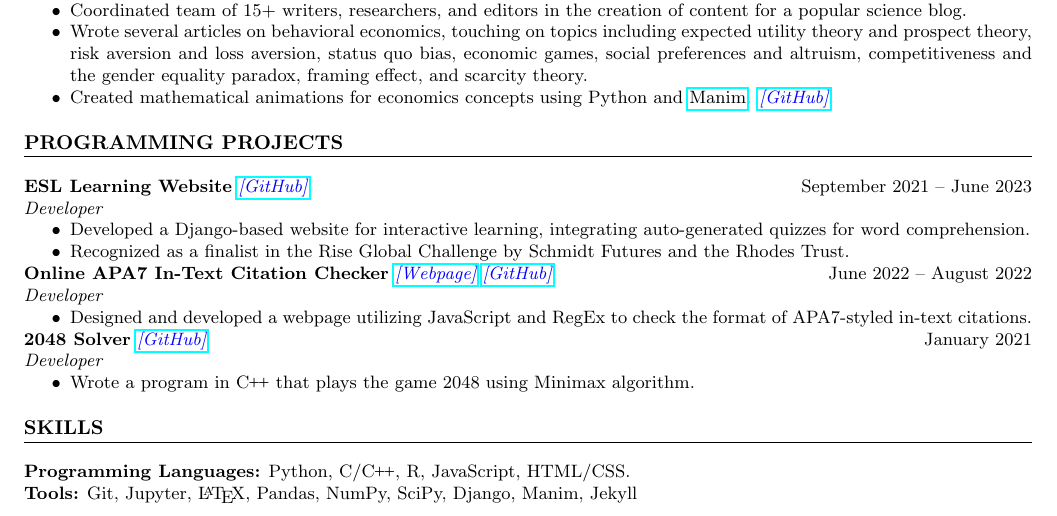
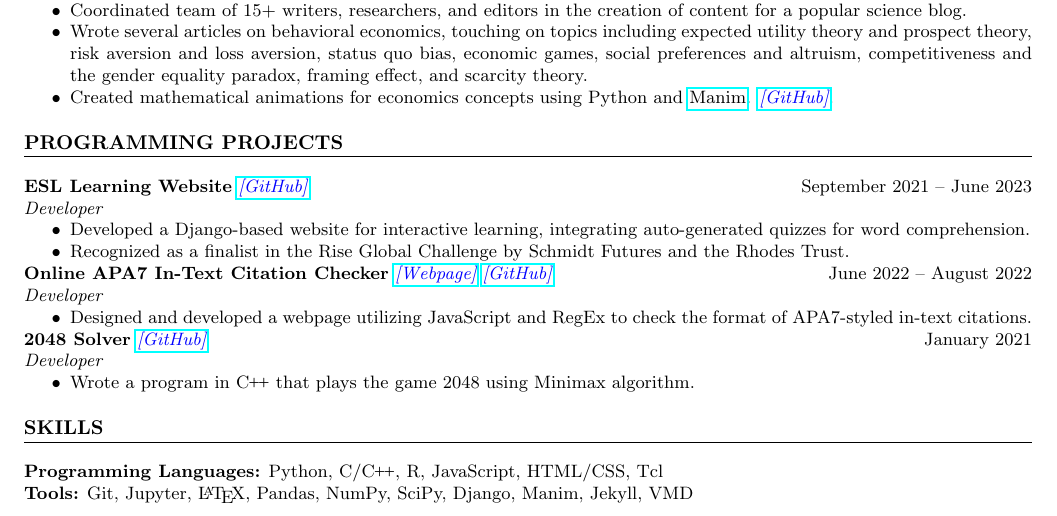
Before and after one commit to AdenChen27/resume, a LaTeX CV (resume.tex): part of the page, cut so that both start at the same text. Compiled offline with pdfLaTeX.

Commit message:
v20240116-2

```diff
--- a/resume.tex
+++ b/resume.tex
@@ -187,8 +187,8 @@
 \section*{SKILLS}
 % \textbf{Languages:} Mandarin, English \\
 % \textbf{Computing:} Proficient in Python and \CPP\@. Familiar with R, JavaScript, C, HTML/CSS, and \LaTeX.
-\textbf{Programming Languages:} Python, C/\CPP\@, R, JavaScript, HTML/CSS. \\
-\textbf{Tools:} Git, Jupyter, \LaTeX, Pandas, NumPy, SciPy, Django, Manim, Jekyll
+\textbf{Programming Languages:} Python, C/\CPP\@, R, JavaScript, HTML/CSS, Tcl \\
+\textbf{Tools:} Git, Jupyter, \LaTeX, Pandas, NumPy, SciPy, Django, Manim, Jekyll, VMD
 
 
 \end{document}
```
